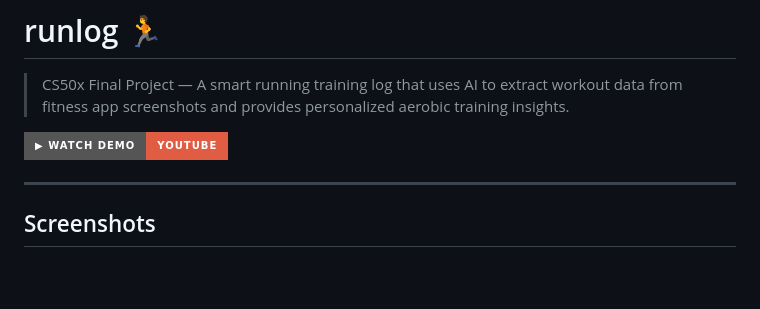
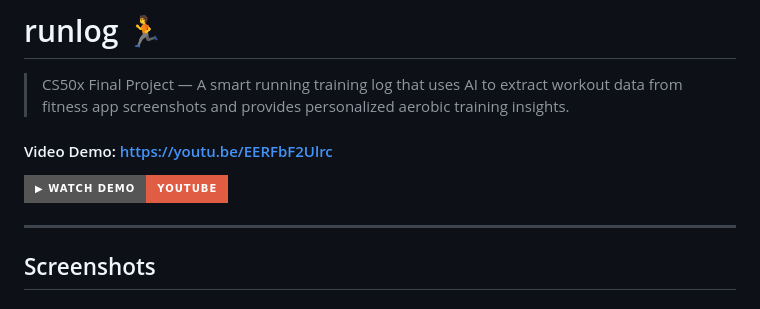
Before and after one commit to maurofloresr/runlog, a Markdown page: README.md, the part around the change. Rendered like a GitHub page; badges without logos; blank space fills up the shorter version.

Commit message:
Update README with video demo link
Added a video demo link and updated the demo badge.

```diff
--- a/README.md
+++ b/README.md
@@ -1,8 +1,8 @@
 # runlog 🏃
 
 > CS50x Final Project — A smart running training log that uses AI to extract workout data from fitness app screenshots and provides personalized aerobic training insights.
-
-[![Demo Video](https://img.shields.io/badge/▶_Watch_Demo-YouTube-red?style=for-the-badge)](https://youtu.be/yPEzyfoH3KY)
+#### Video Demo: https://youtu.be/EERFbF2Ulrc
+[![Demo Video](https://img.shields.io/badge/▶_Watch_Demo-YouTube-red?style=for-the-badge)](https://youtu.be/EERFbF2Ulrc)
 
 ---
 
```
